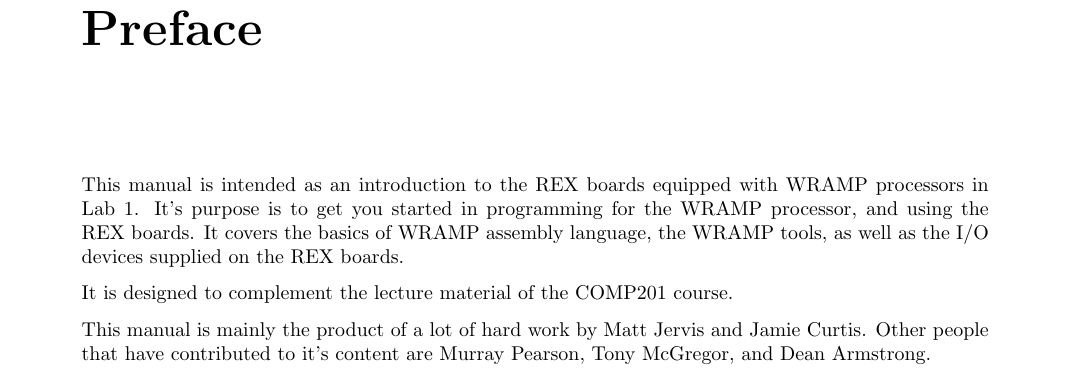
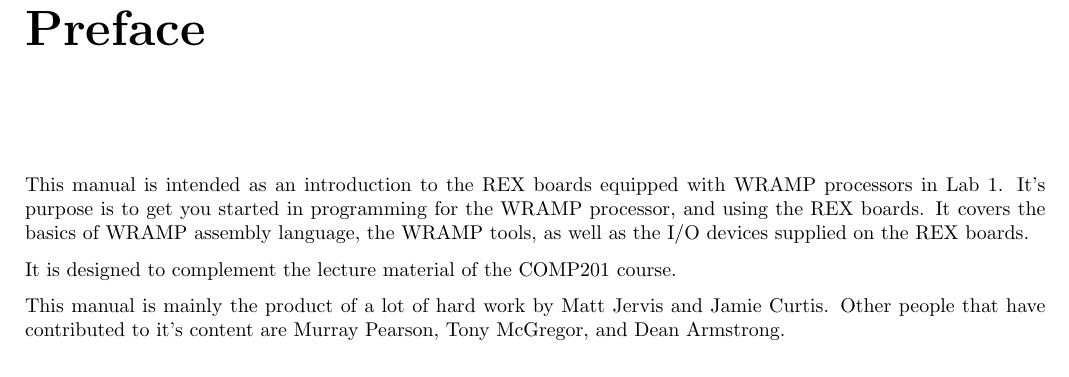
Before and after one commit to wandwramp/manual, a LaTeX book (book/book.tex): part of page 1 of 17, cut so that both start at the same text. Compiled offline with LaTeX, dvips and Ghostscript.

Commit message:
Updated book

```diff
--- a/book/book.tex
+++ b/book/book.tex
@@ -7,7 +7,7 @@
 \usepackage{epsfig}
 \usepackage{verbatim}
 
-\usepackage[a4paper, hmargin=25mm, vmargin=30mm]{geometry}
+\usepackage[a4paper, hmargin=15mm, vmargin=30mm]{geometry}
 \usepackage{syntonly}
 
 \usepackage{ex201}
```
Also changed, not shown: book/book.tex (7 more changed lines).
